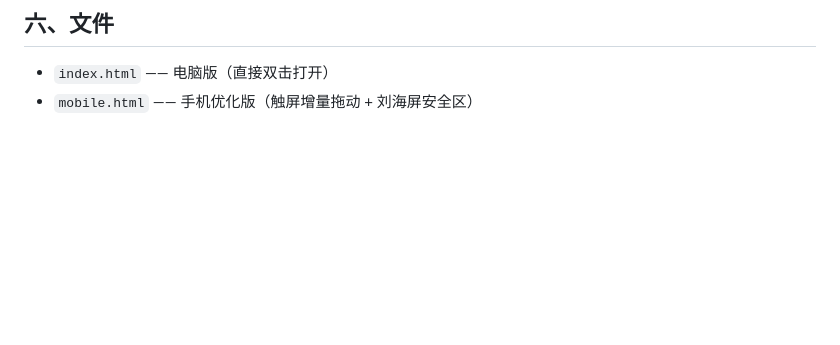
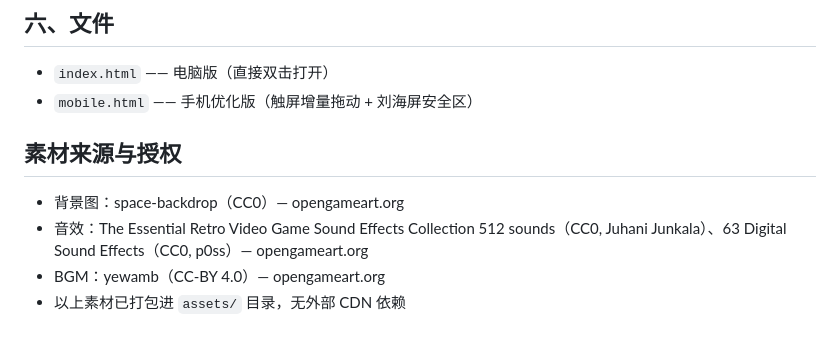
Before and after one commit to 009-daxiang/brick-blaster-game, a Markdown page: README.md, the part around the change. Drawn GitHub-style; blank space fills up the shorter version.

Commit message:
docs: 素材来源与授权

```diff
--- a/README.md
+++ b/README.md
@@ -61,3 +61,11 @@
 
 - `index.html` —— 电脑版（直接双击打开）
 - `mobile.html` —— 手机优化版（触屏增量拖动 + 刘海屏安全区）
+
+
+## 素材来源与授权
+
+- 背景图：space-backdrop（CC0）— opengameart.org
+- 音效：The Essential Retro Video Game Sound Effects Collection 512 sounds（CC0, Juhani Junkala）、63 Digital Sound Effects（CC0, p0ss）— opengameart.org
+- BGM：yewamb（CC-BY 4.0）— opengameart.org
+- 以上素材已打包进 `assets/` 目录，无外部 CDN 依赖
```
